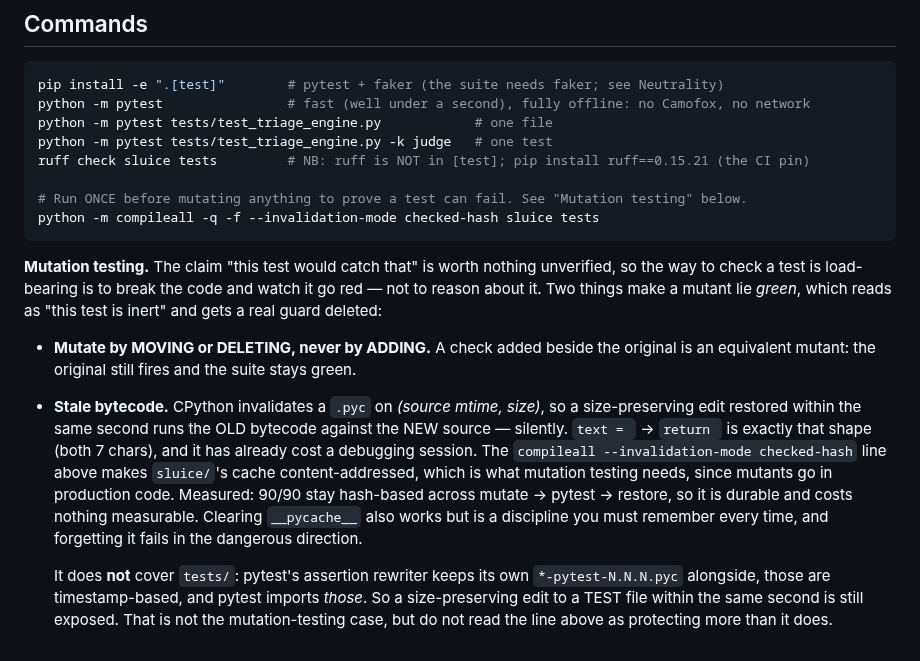
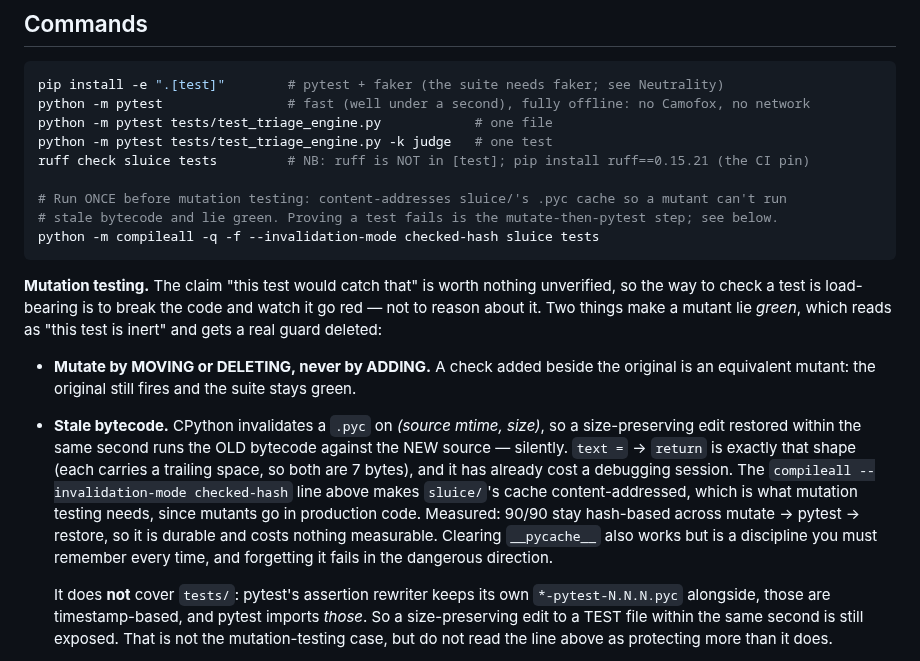
Before and after one commit to MrReasonable/sluice, a Markdown page: .rulesync/rules/CLAUDE.md, the part around the change. Rendered like a GitHub page.

Commit message:
docs(rulesync): compileall can't prove a test fails; it content-addresses the cache
CodeRabbit review on #38, two findings, both valid:

- Major: the comment above the compileall line claimed it proves a test can
  fail. compileall only content-addresses sluice/'s .pyc cache so a mutant
  can't run stale bytecode and lie green; proving a test fails is the
  mutate-then-pytest step, which the "Mutation testing" section already covers.
- Minor (MD038): the text=/return examples padded the code spans with a
  trailing space to show equal length. Dropped the padding and state the
  trailing space in prose (both 7 bytes). Same fix in the test-engineer subagent.

MrReasonable <4990954+MrReasonable@users.noreply.github.com>

````diff
--- a/.rulesync/rules/CLAUDE.md
+++ b/.rulesync/rules/CLAUDE.md
@@ -24,7 +24,8 @@ python -m pytest tests/test_triage_engine.py            # one file
 python -m pytest tests/test_triage_engine.py -k judge   # one test
 ruff check sluice tests         # NB: ruff is NOT in [test]; pip install ruff==0.15.21 (the CI pin)
 
-# Run ONCE before mutating anything to prove a test can fail. See "Mutation testing" below.
+# Run ONCE before mutation testing: content-addresses sluice/'s .pyc cache so a mutant can't run
+# stale bytecode and lie green. Proving a test fails is the mutate-then-pytest step; see below.
 python -m compileall -q -f --invalidation-mode checked-hash sluice tests
 ```
 
@@ -37,12 +38,12 @@ deleted:
   equivalent mutant: the original still fires and the suite stays green.
 - **Stale bytecode.** CPython invalidates a `.pyc` on *(source mtime, size)*, so a size-preserving
   edit restored within the same second runs the OLD bytecode against the NEW source — silently.
-  `text = ` → `return ` is exactly that shape (both 7 chars), and it has already cost a debugging
-  session. The `compileall --invalidation-mode checked-hash` line above makes `sluice/`'s cache
-  content-addressed, which is what mutation testing needs, since mutants go in production code.
-  Measured: 90/90 stay hash-based across mutate → pytest → restore, so it is durable and costs
-  nothing measurable. Clearing `__pycache__` also works but is a discipline you must remember every
-  time, and forgetting it fails in the dangerous direction.
+  `text =` → `return` is exactly that shape (each carries a trailing space, so both are 7 bytes),
+  and it has already cost a debugging session. The `compileall --invalidation-mode checked-hash`
+  line above makes `sluice/`'s cache content-addressed, which is what mutation testing needs, since
+  mutants go in production code. Measured: 90/90 stay hash-based across mutate → pytest → restore,
+  so it is durable and costs nothing measurable. Clearing `__pycache__` also works but is a
+  discipline you must remember every time, and forgetting it fails in the dangerous direction.
 
   It does **not** cover `tests/`: pytest's assertion rewriter keeps its own
   `*-pytest-N.N.N.pyc` alongside, those are timestamp-based, and pytest imports *those*. So a
````
Also changed, not shown: .rulesync/subagents/sluice-test-engineer.md (+1 -1 lines).
